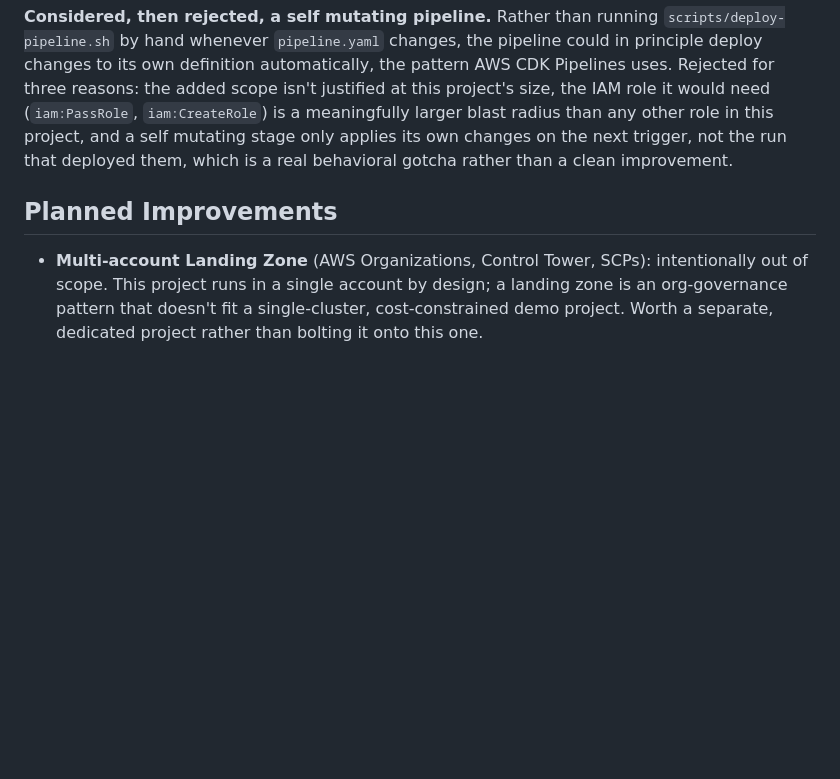
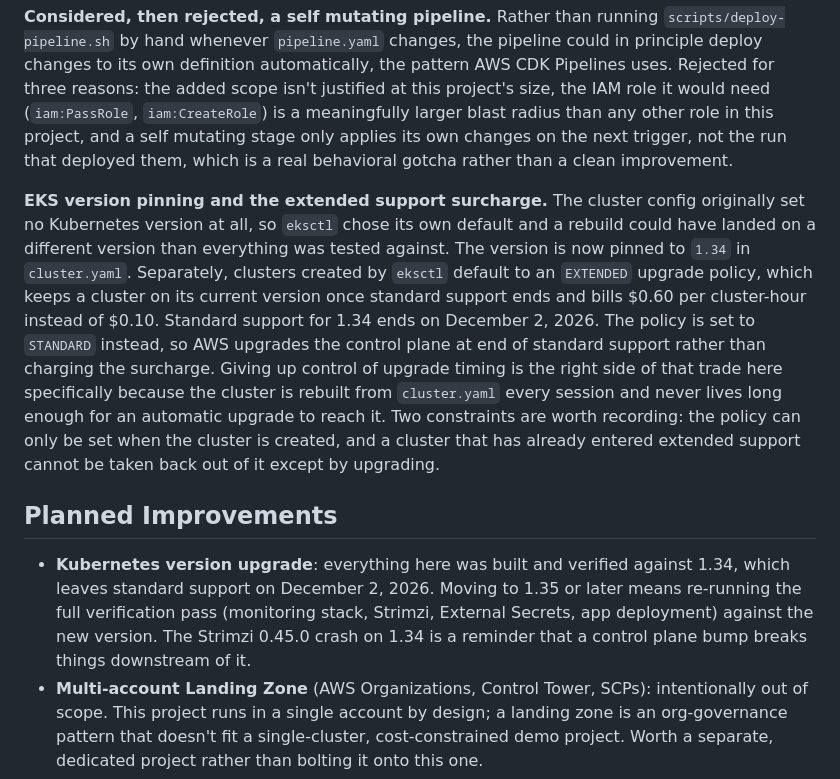
Before and after one commit to antoan-a-ignatov/aws-eks-project, a Markdown page: README.md, the part around the change. GitHub-like rendering; blank space fills up the shorter version.

Commit message:
Document EKS version pinning and the STANDARD upgrade policy

```diff
--- a/README.md
+++ b/README.md
@@ -245,8 +245,11 @@ An open source reference app was initially considered for the demo application,
 
 **Considered, then rejected, a self mutating pipeline.** Rather than running `scripts/deploy-pipeline.sh` by hand whenever `pipeline.yaml` changes, the pipeline could in principle deploy changes to its own definition automatically, the pattern AWS CDK Pipelines uses. Rejected for three reasons: the added scope isn't justified at this project's size, the IAM role it would need (`iam:PassRole`, `iam:CreateRole`) is a meaningfully larger blast radius than any other role in this project, and a self mutating stage only applies its own changes on the next trigger, not the run that deployed them, which is a real behavioral gotcha rather than a clean improvement.
 
+**EKS version pinning and the extended support surcharge.** The cluster config originally set no Kubernetes version at all, so `eksctl` chose its own default and a rebuild could have landed on a different version than everything was tested against. The version is now pinned to `1.34` in `cluster.yaml`. Separately, clusters created by `eksctl` default to an `EXTENDED` upgrade policy, which keeps a cluster on its current version once standard support ends and bills $0.60 per cluster-hour instead of $0.10. Standard support for 1.34 ends on December 2, 2026. The policy is set to `STANDARD` instead, so AWS upgrades the control plane at end of standard support rather than charging the surcharge. Giving up control of upgrade timing is the right side of that trade here specifically because the cluster is rebuilt from `cluster.yaml` every session and never lives long enough for an automatic upgrade to reach it. Two constraints are worth recording: the policy can only be set when the cluster is created, and a cluster that has already entered extended support cannot be taken back out of it except by upgrading.
+
 ## Planned Improvements
 
+- **Kubernetes version upgrade**: everything here was built and verified against 1.34, which leaves standard support on December 2, 2026. Moving to 1.35 or later means re-running the full verification pass (monitoring stack, Strimzi, External Secrets, app deployment) against the new version. The Strimzi 0.45.0 crash on 1.34 is a reminder that a control plane bump breaks things downstream of it.
 - **Multi-account Landing Zone** (AWS Organizations, Control Tower, SCPs): intentionally out of scope. This project runs in a single account by design; a landing zone is an org-governance pattern that doesn't fit a single-cluster, cost-constrained demo project. Worth a separate, dedicated project rather than bolting it onto this one.
 - **OPA/Gatekeeper or Kyverno**: policy-as-code admission control (block root containers, enforce resource limits), a natural next step for cluster-level governance.
 - **kube-bench**: CIS Kubernetes benchmark checks against the cluster, not implemented due to time scope.
```
